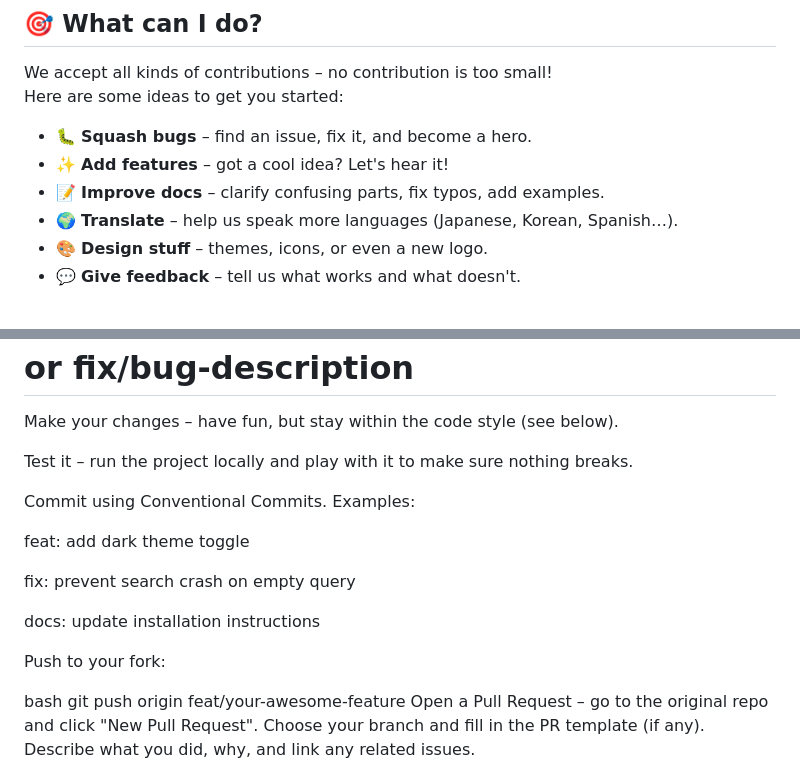
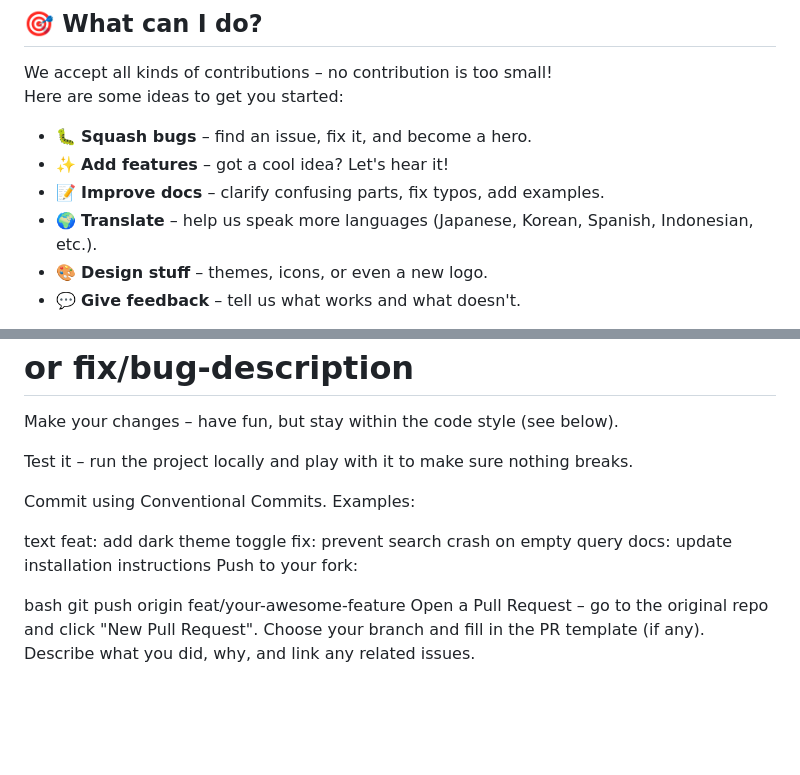
Before and after one commit to vfvincentwong2026/eahub, a Markdown page: CONTRIBUTING.md, 2 parts joined by grey strips. Rendered like a GitHub page; blank space fills up the shorter version.

```diff
--- a/CONTRIBUTING.md
+++ b/CONTRIBUTING.md
@@ -38,7 +28,7 @@ Here are some ideas to get you started:
 - 🐛 **Squash bugs** – find an issue, fix it, and become a hero.
 - ✨ **Add features** – got a cool idea? Let's hear it!
 - 📝 **Improve docs** – clarify confusing parts, fix typos, add examples.
-- 🌍 **Translate** – help us speak more languages (Japanese, Korean, Spanish…).
+- 🌍 **Translate** – help us speak more languages (Japanese, Korean, Spanish, Indonesian, etc.).
 - 🎨 **Design stuff** – themes, icons, or even a new logo.
 - 💬 **Give feedback** – tell us what works and what doesn't.
 
@@ -81,12 +71,10 @@ Test it – run the project locally and play with it to make sure nothing breaks
 Commit using Conventional Commits.
 Examples:
 
+text
 feat: add dark theme toggle
-
 fix: prevent search crash on empty query
-
 docs: update installation instructions
-
 Push to your fork:
 
 bash
```
Also changed, not shown: other parts of CONTRIBUTING.md (+32 -149 lines).
